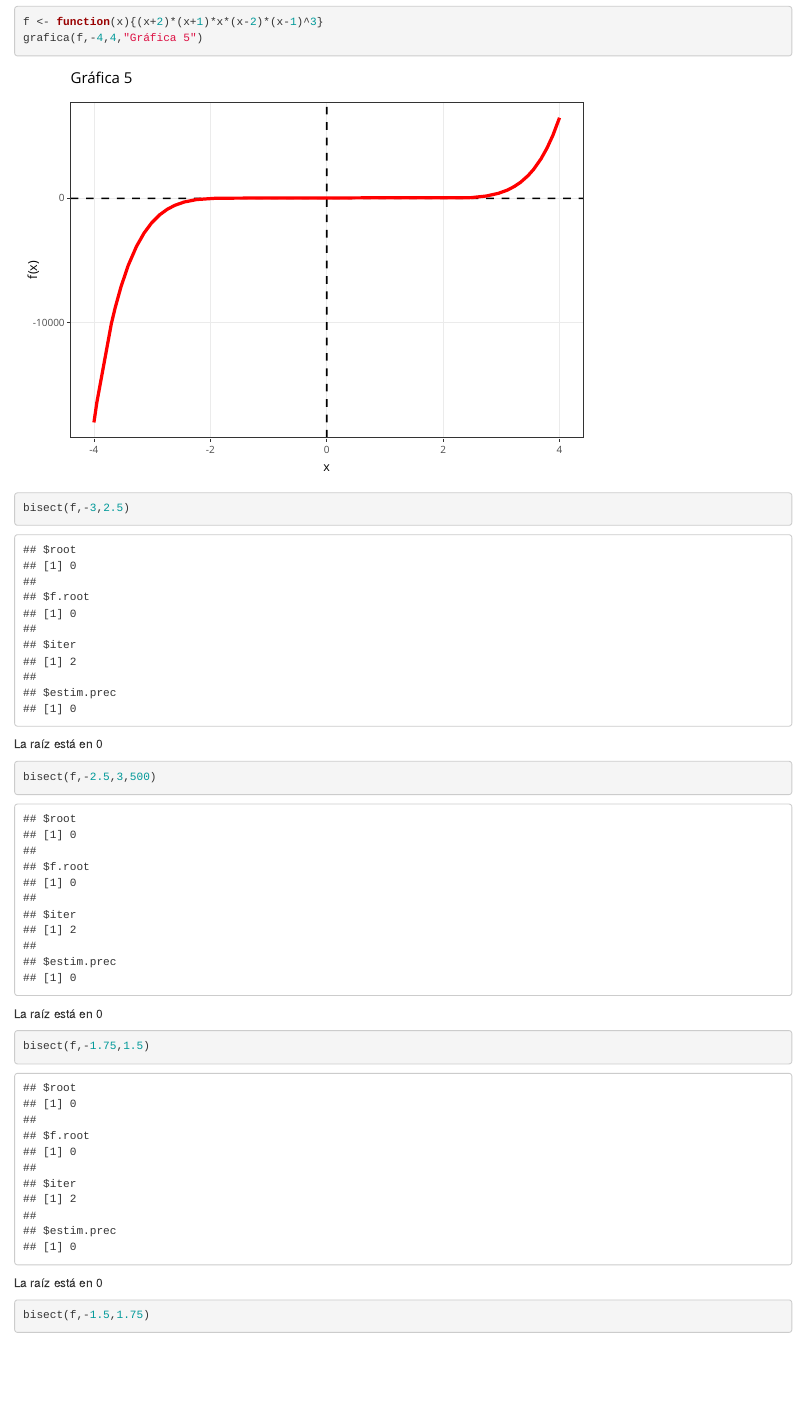
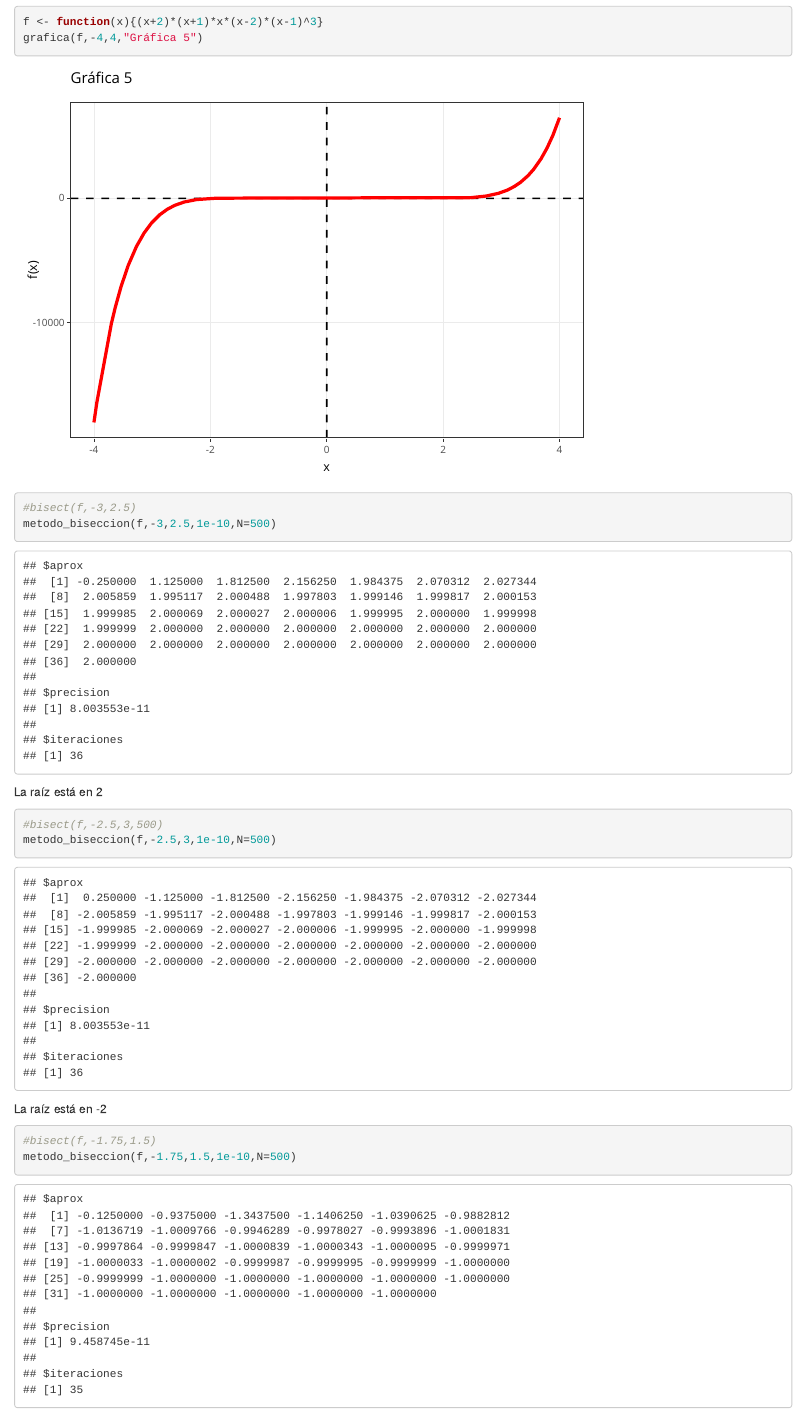
Before and after one commit to Luis29292/AN-2023-Luis-Antonio-Dominguez-Avila, an R Markdown document (Tarea_2/Tarea_2.Rmd): the page in a window 1100 px wide, from 10110 px down. Rendered offline with R 4.5, knitr and Pandoc, with nearby package versions; drawn as R Markdown's standard HTML page in place of the format the file asks for.

Commit message:
FIX: Se corrigió el ejercicio 5

````diff
--- a/Tarea_2/Tarea_2.Rmd
+++ b/Tarea_2/Tarea_2.Rmd
@@ -253,16 +253,18 @@ f <- function(x){(x+2)*(x+1)*x*(x-2)*(x-1)^3}
 grafica(f,-4,4,"Gráfica 5")
 ```
 ```{r}
-bisect(f,-3,2.5)
+#bisect(f,-3,2.5)
+metodo_biseccion(f,-3,2.5,1e-10,N=500)
 ```
-La raíz está en 0
+La raíz está en 2
 ```{r}
-bisect(f,-2.5,3,500)
+#bisect(f,-2.5,3,500)
+metodo_biseccion(f,-2.5,3,1e-10,N=500)
 ```
-La raíz está en 0
+La raíz está en -2
 ```{r}
-bisect(f,-1.75,1.5)
+#bisect(f,-1.75,1.5)
+metodo_biseccion(f,-1.75,1.5,1e-10,N=500)
 ```
-La raíz está en 0
+La raíz está en -1
 ```{r}
-bisect(f,-1.5,1.75)
````
Also changed, not shown: Tarea_2/Tarea_2.Rmd (4 more changed lines).
